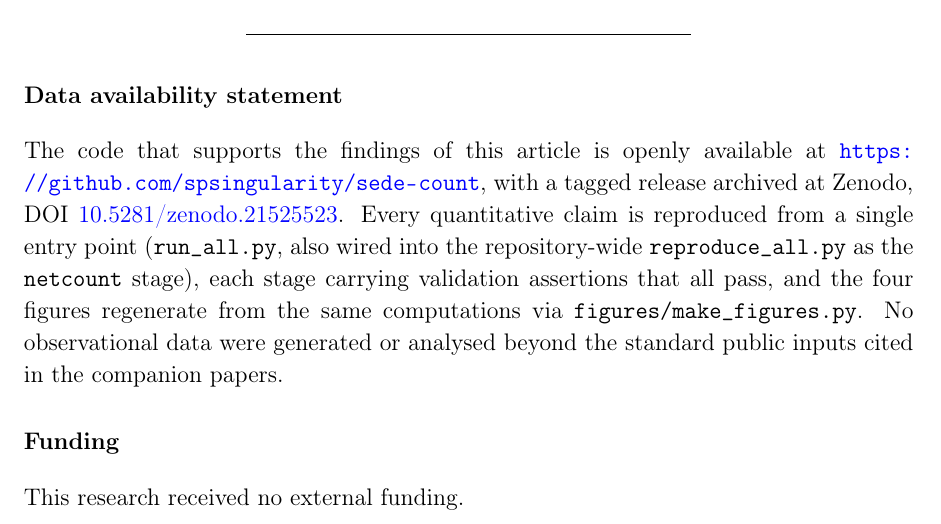
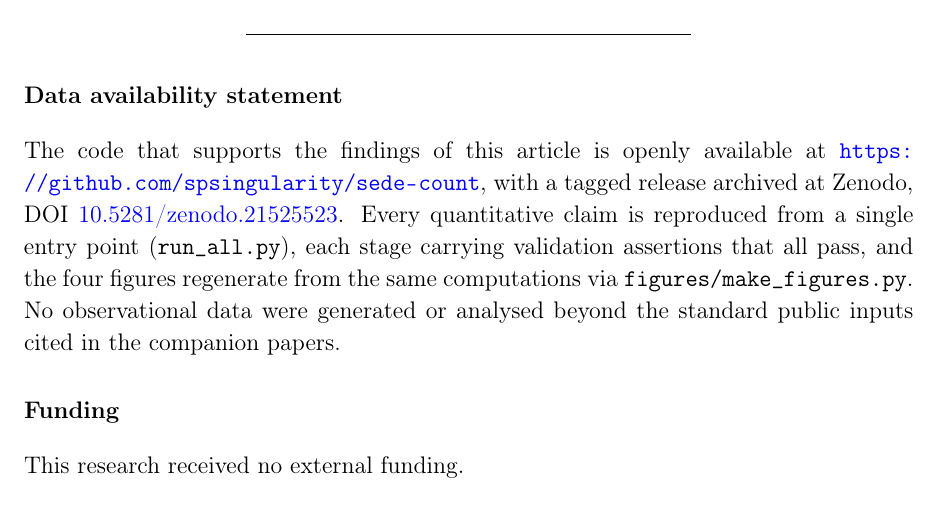
Before and after one commit to spsingularity/sede-count, a LaTeX paper (paper/tex/SEDE_count.tex): part of page 22 of 24, cut so that both start at the same text. Compiled offline with pdfLaTeX.

Commit message:
Drop the claim of a repository-wide reproduce_all.py
The Data Availability statement said run_all.py was 'wired into the
repository-wide reproduce_all.py as the netcount stage'. No such file exists in
this repository -- it belongs to a private development tree -- so a reader could
not verify the claim. The statement now names only run_all.py, which is present
and is the single entry point.

```diff
--- a/paper/tex/SEDE_count.tex
+++ b/paper/tex/SEDE_count.tex
@@ -1371,10 +1371,8 @@ at \url{https://github.com/spsingularity/sede-count}, with a tagged
 release archived at Zenodo, DOI
 \href{https://doi.org/10.5281/zenodo.21525523}{10.5281/zenodo.21525523}.
 Every quantitative claim is reproduced from a single entry point
-(\texttt{run\_all.py}, also wired into the repository-wide
-\texttt{reproduce\_all.py} as the \texttt{netcount} stage), each stage
-carrying validation assertions that all pass, and the four figures
-regenerate from the same computations via
+(\texttt{run\_all.py}), each stage carrying validation assertions that
+all pass, and the four figures regenerate from the same computations via
 \texttt{figures/make\_figures.py}. No observational data were generated
 or analysed beyond the standard public inputs cited in the companion
 papers.
```
Also changed, not shown: paper/SEDE_count.md (+1 -1 lines), paper/SEDE_count.pdf.
